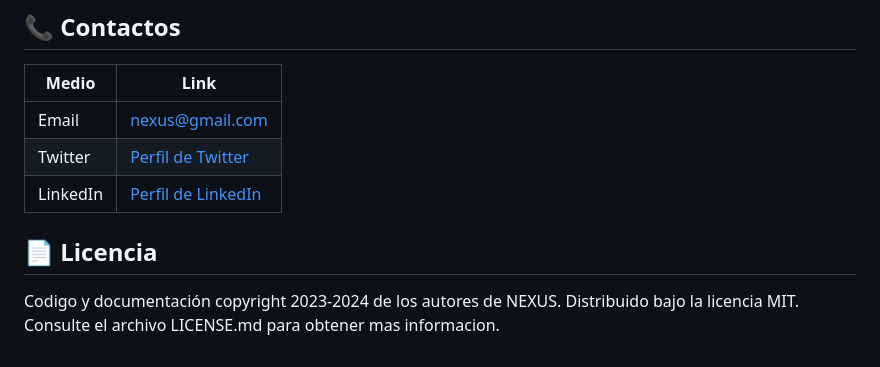
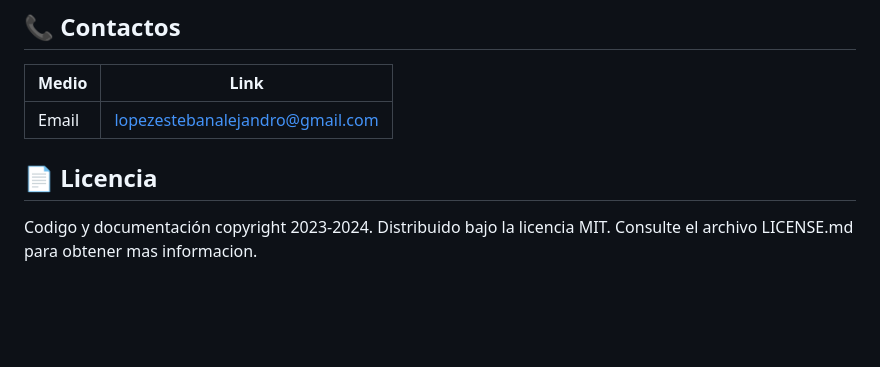
Before and after one commit to elopezgit/tp5elopez, a Markdown page: README.md, the part around the change. Rendered like a GitHub page; blank space fills up the shorter version.

Commit message:
correccion readme

```diff
--- a/README.md
+++ b/README.md
@@ -87,13 +87,12 @@ _Esteban Alejandro López_
 
 | Medio    | Link                                                    |
 | -------- | ------------------------------------------------------- |
-| Email    | [nexus@gmail.com](mailto:nexus@gmail.com)               |
-| Twitter  | [Perfil de Twitter](https://twitter.com/nexus)          |
-| LinkedIn | [Perfil de LinkedIn](https://www.linkedin.com/in/nexus) |
+| Email    | [lopezestebanalejandro@gmail.com](mailto:lopezestebanalejandro@gmail.com)               |
+
 
 ## 📄 Licencia
 
-Codigo y documentación copyright 2023-2024 de los autores de NEXUS. Distribuido bajo la licencia MIT. Consulte el archivo LICENSE.md para obtener mas informacion.
+Codigo y documentación copyright 2023-2024. Distribuido bajo la licencia MIT. Consulte el archivo LICENSE.md para obtener mas informacion.
 
 <!-- Markdown links & images -->
 
```
